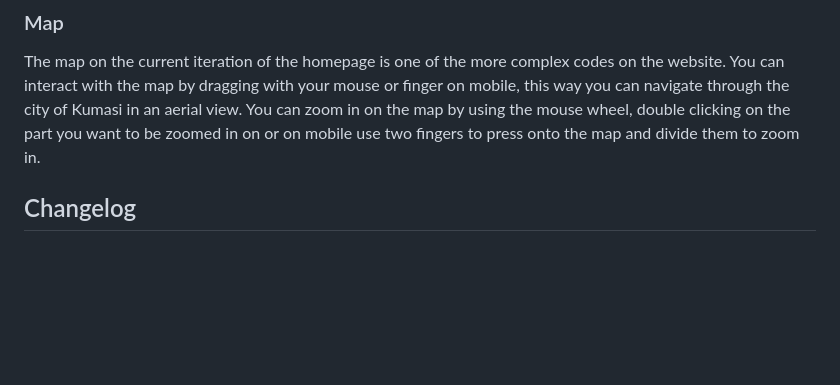
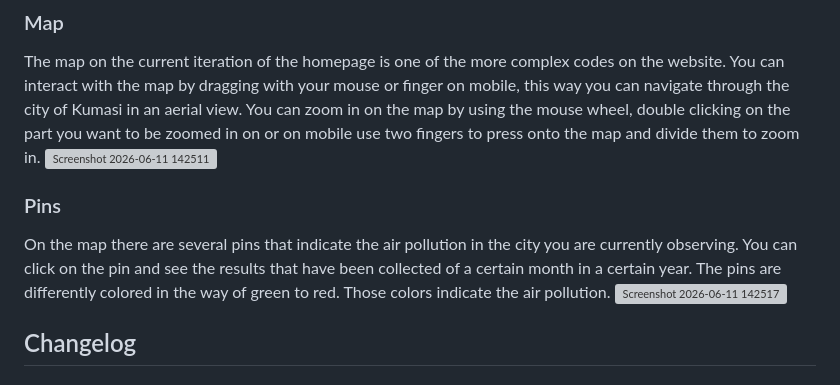
Before and after one commit to fdnd-agency/air-pollution-africa, a Markdown page: README.md, the part around the change. Drawn GitHub-style; blank space fills up the shorter version; grey boxes are pictures that could not be loaded.

Commit message:
Add map pins section to README
Added section about map pins indicating air pollution levels.

```diff
--- a/README.md
+++ b/README.md
@@ -50,6 +50,13 @@ With our `[slug]` folder we made it possible to change to the city where there i
 
 ### Map
 The map on the current iteration of the homepage is one of the more complex codes on the website. You can interact with the map by dragging with your mouse or finger on mobile, this way you can navigate through the city of Kumasi in an aerial view. You can zoom in on the map by using the mouse wheel, double clicking on the part you want to be zoomed in on or on mobile use two fingers to press onto the map and divide them to zoom in.
+<img width="397" height="344" alt="Screenshot 2026-06-11 142511" src="https://github.com/user-attachments/assets/3e035ab1-cb0a-481d-b406-3077da43841a" />
+
+### Pins
+On the map there are several pins that indicate the air pollution in the city you are currently observing. You can click on the pin and see the results that have been collected of a certain month in a certain year. The pins are differently colored in the way of green to red. Those colors indicate the air pollution.
+<img width="520" height="754" alt="Screenshot 2026-06-11 142517" src="https://github.com/user-attachments/assets/89fee77a-250b-45b1-97c0-3fa809ecf9d1" />
+
+
 
 
 ## Changelog
```
